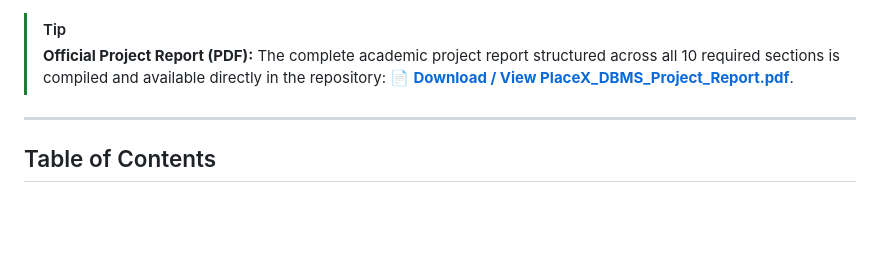
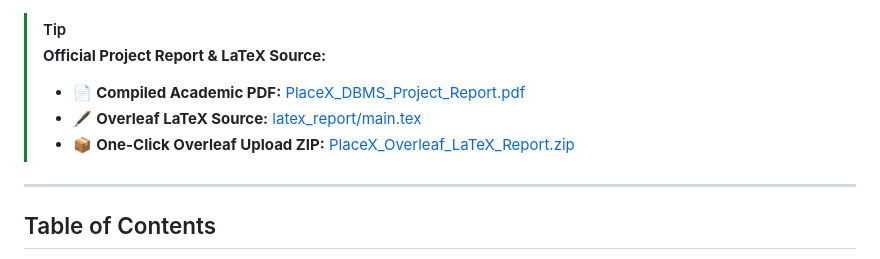
Before and after one commit to K-LAXMIVIGNESH/Collage-Placement-Portal, a Markdown page: README.md, the part around one of its changes. Drawn GitHub-style; blank space fills up the shorter version.

Commit message:
docs: add LaTeX Overleaf badge and zip archive links to README

```diff
--- a/README.md
+++ b/README.md
@@ -18,7 +19,10 @@
 </p>
 
 > [!TIP]
-> **Official Project Report (PDF):** The complete academic project report structured across all 10 required sections is compiled and available directly in the repository: 📄 **[Download / View PlaceX_DBMS_Project_Report.pdf](PlaceX_DBMS_Project_Report.pdf)**.
+> **Official Project Report & LaTeX Source:**
+> - 📄 **Compiled Academic PDF:** [PlaceX_DBMS_Project_Report.pdf](PlaceX_DBMS_Project_Report.pdf)
+> - 🖋️ **Overleaf LaTeX Source:** [latex_report/main.tex](latex_report/main.tex)
+> - 📦 **One-Click Overleaf Upload ZIP:** [PlaceX_Overleaf_LaTeX_Report.zip](PlaceX_Overleaf_LaTeX_Report.zip)
 
 ---
 
```
Also changed, not shown: other parts of README.md (+1 -0 lines).
